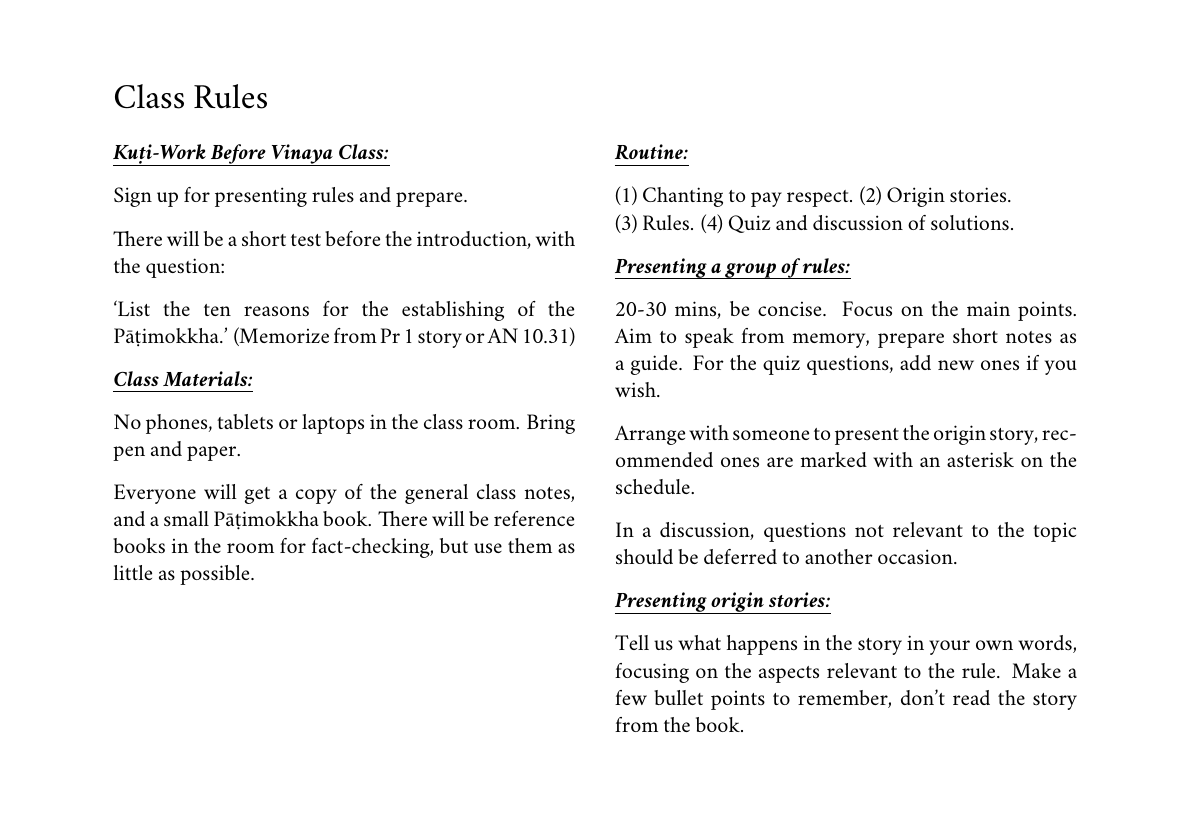
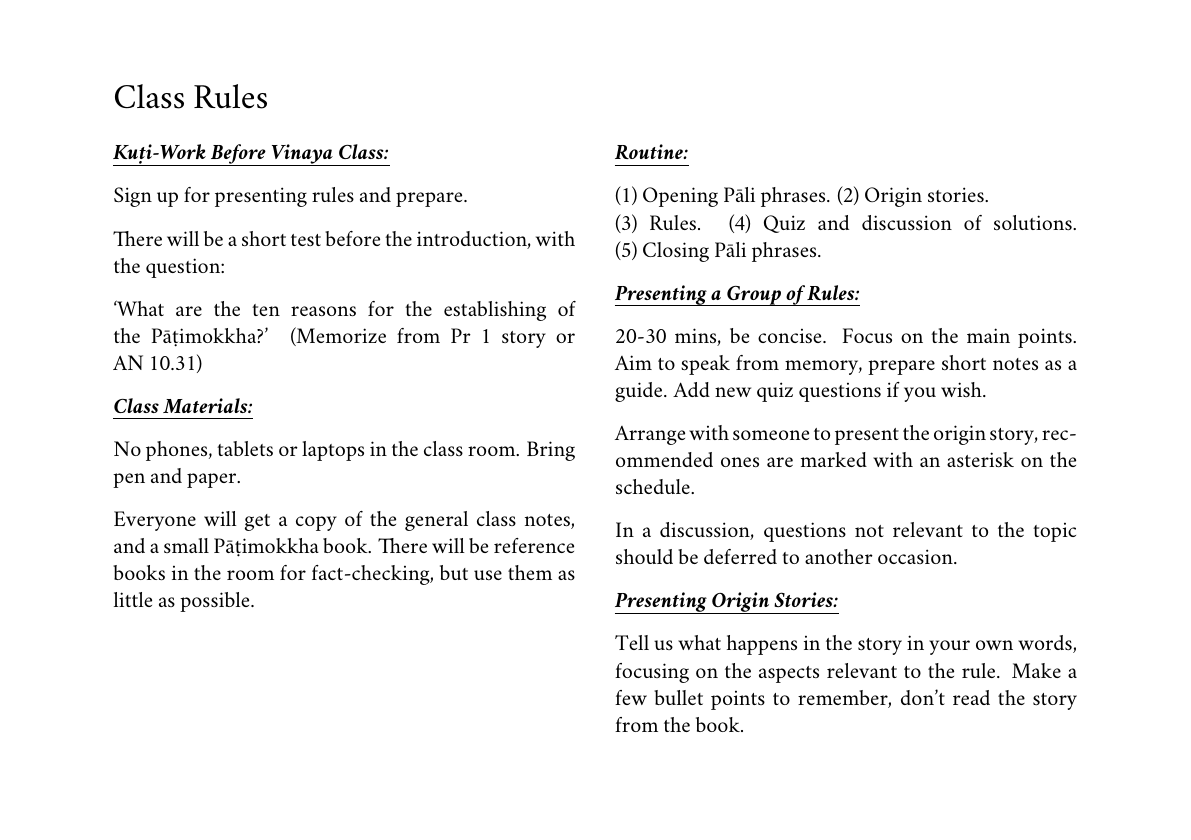
Before and after one commit to vinaya-class/vinaya-class.github.io, a LaTeX document (tex/schedule/class-rules.tex): the whole page. Compiled offline with XeLaTeX.

Commit message:
upd class rules

```diff
--- a/tex/schedule/class-rules.tex
+++ b/tex/schedule/class-rules.tex
@@ -56,7 +56,7 @@ Sign up for presenting rules and prepare.
 
 There will be a short test before the introduction, with the question:
 
-`List the ten reasons for the establishing of the Pāṭimokkha.' (Memorize from Pr 1 story or AN 10.31)
+`What are the ten reasons for the establishing of the Pāṭimokkha?' (Memorize from Pr~1 story or AN~10.31)
 
 \subSectionFmt{Class Materials:}
 
@@ -68,18 +68,20 @@ Everyone will get a copy of the general class notes, and a small Pāṭimokkha b
 
 \subSectionFmt{Routine:}
 
-(1)~Chanting to pay respect. (2)~Origin stories.\\
-(3)~Rules. (4)~Quiz and discussion of solutions.
+(1)~Opening Pāli phrases. (2)~Origin stories.\\
+(3)~Rules. (4)~Quiz and discussion of solutions. (5)~Closing Pāli phrases.
 
-\subSectionFmt{Presenting a group of rules:}
+\subSectionFmt{Presenting a Group of Rules:}
 
-20-30 mins, be concise. Focus on the main points. Aim to speak from memory, prepare short notes as a guide. For the quiz questions, add new ones if you wish.
+20-30 mins, be concise. Focus on the main points.
+Aim to speak from memory, prepare short notes as a guide.
+Add new quiz questions if you wish.
 
 Arrange with someone to present the origin story, recommended ones are marked with an asterisk on the schedule.
 
 In a discussion, questions not relevant to the topic should be deferred to another occasion.
 
-\subSectionFmt{Presenting origin stories:}
+\subSectionFmt{Presenting Origin Stories:}
 
 Tell us what happens in the story in your own words, focusing on the aspects relevant to the rule. Make a few bullet points to remember, don't read the story from the book.
 
```
Also changed, not shown: src/includes/docs/class-rules-thumb.png, src/includes/docs/class-rules.pdf.
